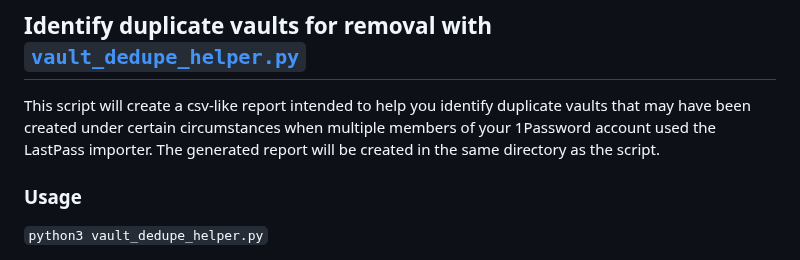
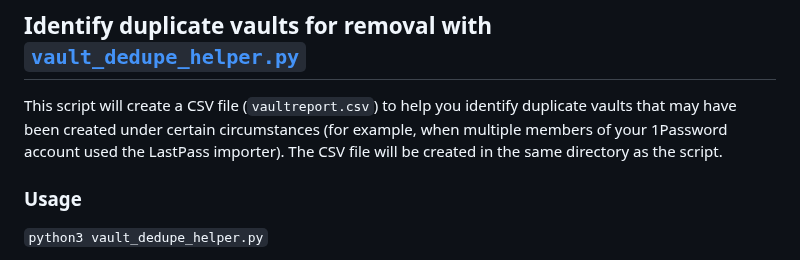
Before and after one commit to 1Password/solutions, a Markdown page: migration/cleanup-scripts/README.md, the part around the change. Rendered like a GitHub page.

Commit message:
Update migration/cleanup-scripts/README.md
Co-authored-by: Adam Pike <adam.pike@agilebits.com>

```diff
--- a/migration/cleanup-scripts/README.md
+++ b/migration/cleanup-scripts/README.md
@@ -13,7 +13,7 @@ This is a collection of scripts that can help you clean up your 1Password accoun
 
 ## Identify duplicate vaults for removal with [`vault_dedupe_helper.py`](./vault_dedupe_helper.py)
 
-This script will create a csv-like report intended to help you identify duplicate vaults that may have been created under certain circumstances when multiple members of your 1Password account used the LastPass importer. The generated report will be created in the same directory as the script.
+This script will create a CSV file (`vaultreport.csv`) to help you identify duplicate vaults that may have been created under certain circumstances (for example, when multiple members of your 1Password account used the LastPass importer). The CSV file will be created in the same directory as the script.
 
 ### Usage
 `python3 vault_dedupe_helper.py`
```
